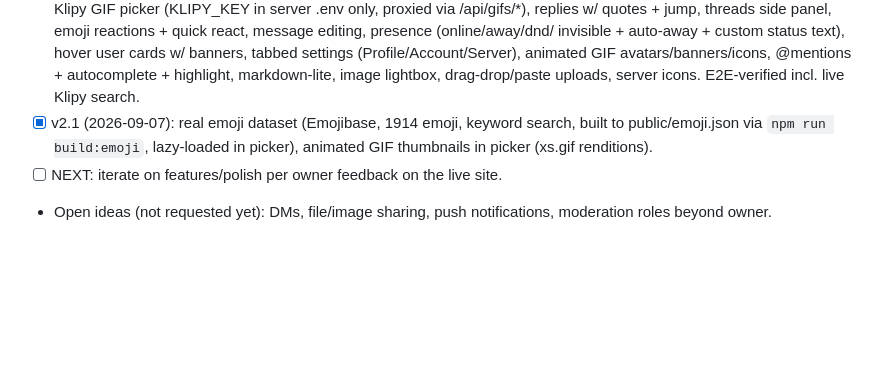
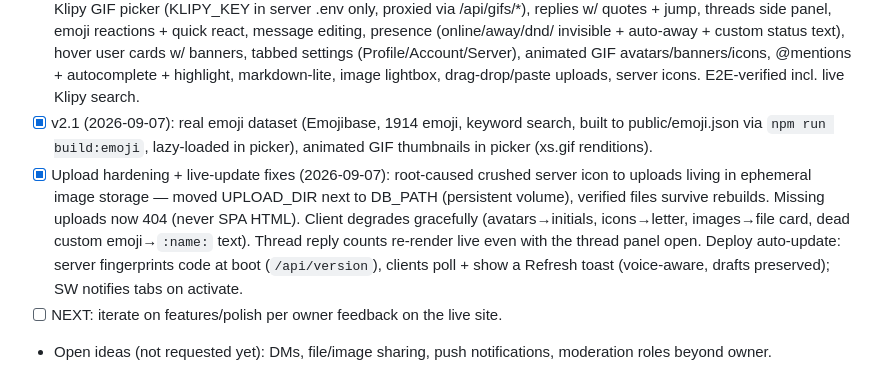
Before and after one commit to jreoka/campfire, a Markdown page: AGENTS.md, the part around the change. GitHub-like rendering; blank space fills up the shorter version.

```diff
--- a/AGENTS.md
+++ b/AGENTS.md
@@ -133,6 +133,14 @@ proxying `/` and upgrading `/ws`. See README for Caddy/Nginx snippets.
 - [x] v2.1 (2026-09-07): real emoji dataset (Emojibase, 1914 emoji, keyword search,
       built to public/emoji.json via `npm run build:emoji`, lazy-loaded in picker),
       animated GIF thumbnails in picker (xs.gif renditions).
+- [x] Upload hardening + live-update fixes (2026-09-07): root-caused crushed server
+      icon to uploads living in ephemeral image storage — moved UPLOAD_DIR next to
+      DB_PATH (persistent volume), verified files survive rebuilds. Missing uploads
+      now 404 (never SPA HTML). Client degrades gracefully (avatars→initials,
+      icons→letter, images→file card, dead custom emoji→`:name:` text). Thread reply
+      counts re-render live even with the thread panel open. Deploy auto-update:
+      server fingerprints code at boot (`/api/version`), clients poll + show a
+      Refresh toast (voice-aware, drafts preserved); SW notifies tabs on activate.
 - [ ] NEXT: iterate on features/polish per owner feedback on the live site.
 - Open ideas (not requested yet): DMs, file/image sharing, push notifications,
   moderation roles beyond owner.
```
Also changed, not shown: README.md (+5 -1 lines).
